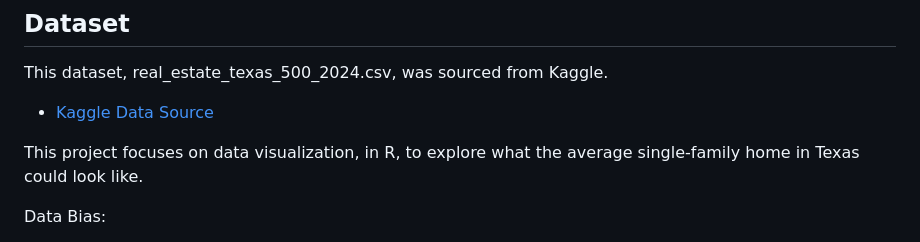
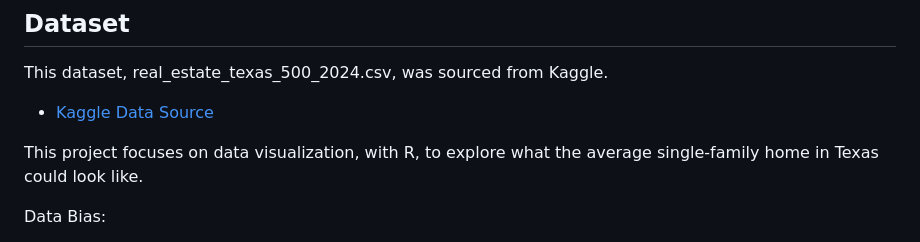
Before and after one commit to kvellian/data_viz, a Markdown page: README.md, the part around the change. GitHub-like rendering.

```diff
--- a/README.md
+++ b/README.md
@@ -3,7 +3,7 @@
 This dataset, real_estate_texas_500_2024.csv, was sourced from Kaggle.
 - [Kaggle Data Source](https://www.kaggle.com/datasets/kanchana1990/texas-real-estate-trends-2024-500-listings/data)
 
-This project focuses on data visualization, in R, to explore what the average single-family home in Texas could look like.
+This project focuses on data visualization, with R, to explore what the average single-family home in Texas could look like.
 
 Data Bias:
 - According to the source, this dataset features “a curated selection of 500 property listings. It encompasses a wide array of properties, reflecting the diverse real estate landscape across Texas”, which indicates that there is some bias with the data selection.
```
